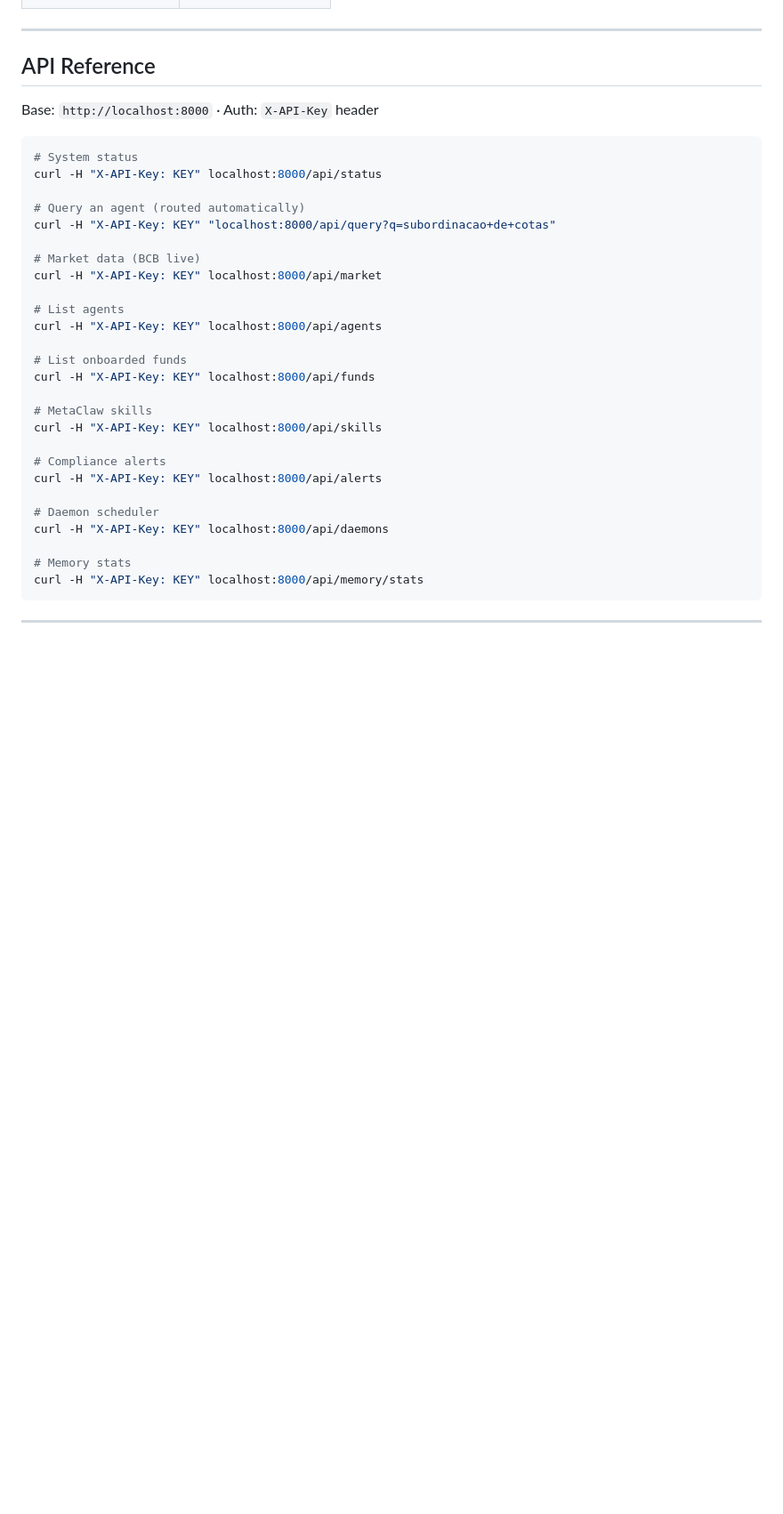
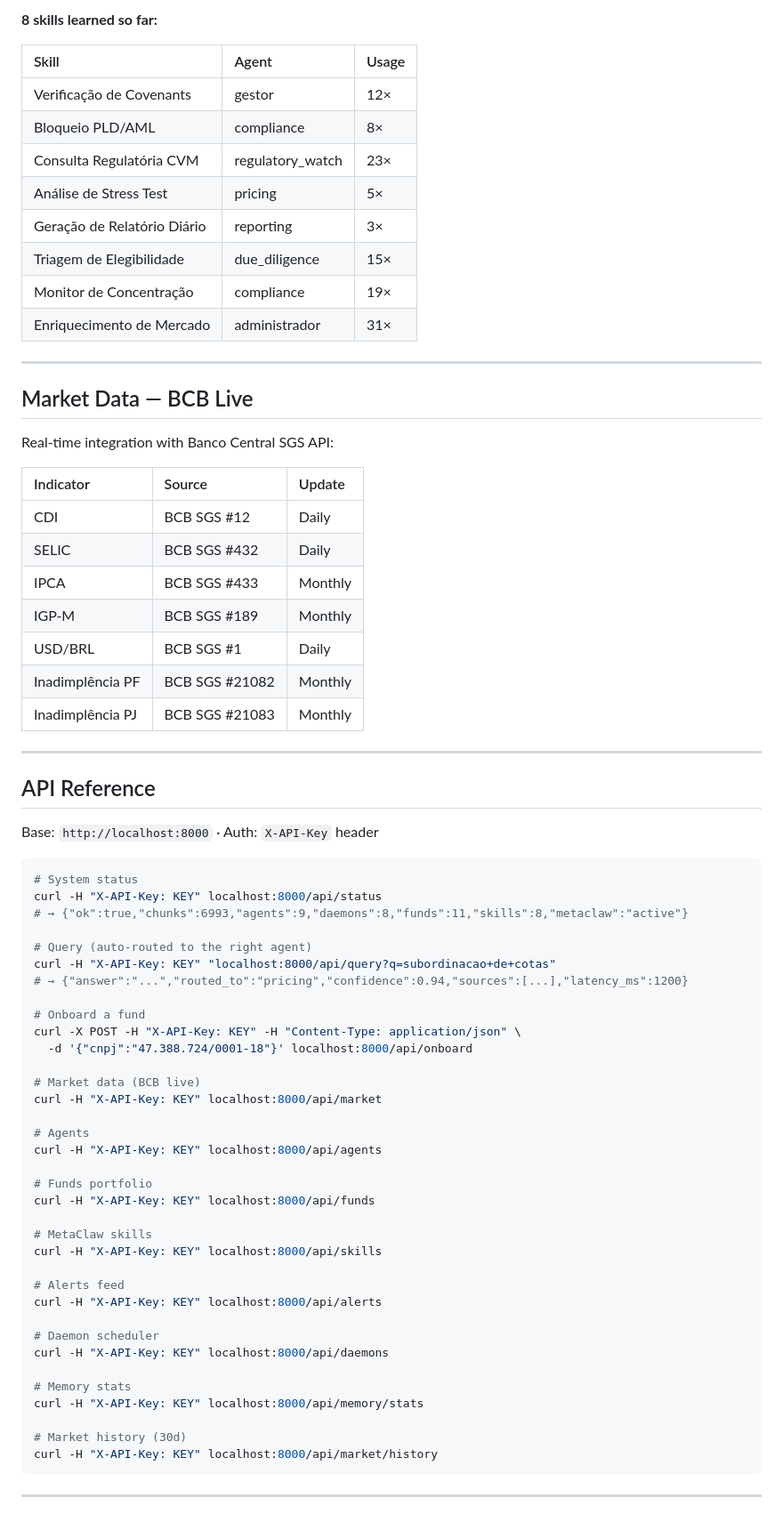
Before and after one commit to juboyy/paganini-aios, a Markdown page: README.md, the part around one of its changes. Shown at 89% size. Rendered like a GitHub page; blank space fills up the shorter version.

````diff
--- a/README.md
+++ b/README.md
@@ -119,3 +186,31 @@ python3 -m packages.kernel.cli onboard auto --cnpj 47.388.724/0001-18
+**8 skills learned so far:**
+
+| Skill | Agent | Usage |
+|:--|:--|:--|
+| Verificação de Covenants | gestor | 12× |
+| Bloqueio PLD/AML | compliance | 8× |
+| Consulta Regulatória CVM | regulatory_watch | 23× |
+| Análise de Stress Test | pricing | 5× |
+| Geração de Relatório Diário | reporting | 3× |
+| Triagem de Elegibilidade | due_diligence | 15× |
+| Monitor de Concentração | compliance | 19× |
+| Enriquecimento de Mercado | administrador | 31× |
+
+---
+
+## Market Data — BCB Live
+
+Real-time integration with Banco Central SGS API:
+
+| Indicator | Source | Update |
+|:--|:--|:--|
+| CDI | BCB SGS #12 | Daily |
+| SELIC | BCB SGS #432 | Daily |
+| IPCA | BCB SGS #433 | Monthly |
+| IGP-M | BCB SGS #189 | Monthly |
+| USD/BRL | BCB SGS #1 | Daily |
+| Inadimplência PF | BCB SGS #21082 | Monthly |
+| Inadimplência PJ | BCB SGS #21083 | Monthly |
 
 ---
 
@@ -126,23 +221,29 @@ Base: `http://localhost:8000` · Auth: `X-API-Key` header
 ```bash
 # System status
 curl -H "X-API-Key: KEY" localhost:8000/api/status
+# → {"ok":true,"chunks":6993,"agents":9,"daemons":8,"funds":11,"skills":8,"metaclaw":"active"}
 
-# Query an agent (routed automatically)
+# Query (auto-routed to the right agent)
 curl -H "X-API-Key: KEY" "localhost:8000/api/query?q=subordinacao+de+cotas"
+# → {"answer":"...","routed_to":"pricing","confidence":0.94,"sources":[...],"latency_ms":1200}
+
+# Onboard a fund
+curl -X POST -H "X-API-Key: KEY" -H "Content-Type: application/json" \
+  -d '{"cnpj":"47.388.724/0001-18"}' localhost:8000/api/onboard
 
 # Market data (BCB live)
 curl -H "X-API-Key: KEY" localhost:8000/api/market
 
-# List agents
+# Agents
 curl -H "X-API-Key: KEY" localhost:8000/api/agents
 
-# List onboarded funds
+# Funds portfolio
 curl -H "X-API-Key: KEY" localhost:8000/api/funds
 
 # MetaClaw skills
 curl -H "X-API-Key: KEY" localhost:8000/api/skills
 
-# Compliance alerts
+# Alerts feed
 curl -H "X-API-Key: KEY" localhost:8000/api/alerts
 
 # Daemon scheduler
@@ -150,6 +251,9 @@ curl -H "X-API-Key: KEY" localhost:8000/api/daemons
 
 # Memory stats
 curl -H "X-API-Key: KEY" localhost:8000/api/memory/stats
+
+# Market history (30d)
+curl -H "X-API-Key: KEY" localhost:8000/api/market/history
 ```
 
 ---
````
Also changed, not shown: other parts of README.md (+174 -127 lines).
